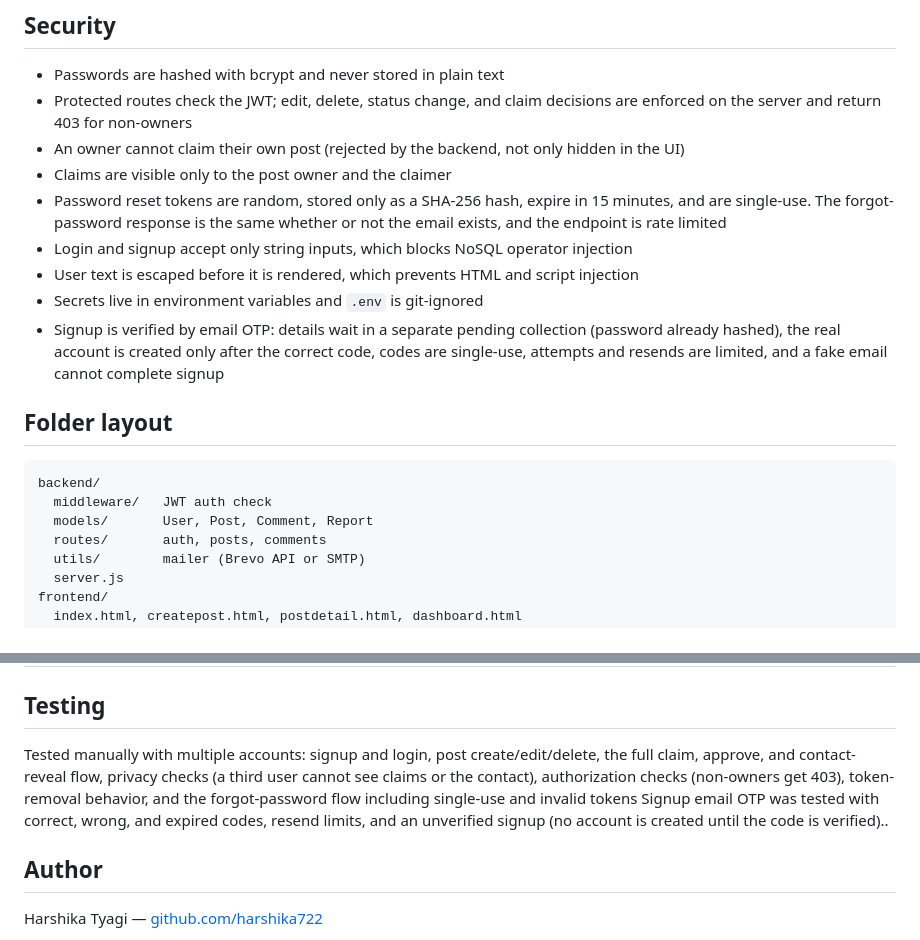
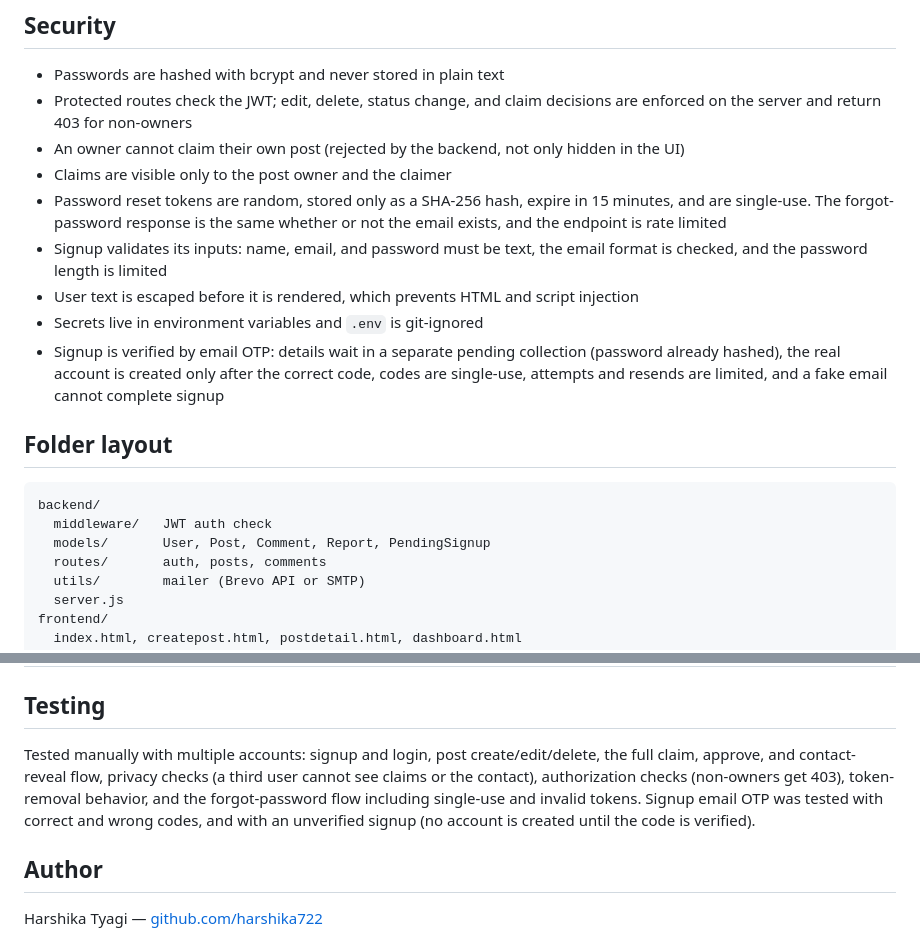
Before and after one commit to harshika722/Campusconnect, a Markdown page: README.md, 2 parts joined by grey strips. Rendered like a GitHub page.

Commit message:
Fix README accuracy

````diff
--- a/README.md
+++ b/README.md
@@ -37,7 +37,7 @@ A college lost-and-found and resource-sharing web app. Students can post lost it
 - An owner cannot claim their own post (rejected by the backend, not only hidden in the UI)
 - Claims are visible only to the post owner and the claimer
 - Password reset tokens are random, stored only as a SHA-256 hash, expire in 15 minutes, and are single-use. The forgot-password response is the same whether or not the email exists, and the endpoint is rate limited
-- Login and signup accept only string inputs, which blocks NoSQL operator injection
+- Signup validates its inputs: name, email, and password must be text, the email format is checked, and the password length is limited
 - User text is escaped before it is rendered, which prevents HTML and script injection
 - Secrets live in environment variables and `.env` is git-ignored
 - Signup is verified by email OTP: details wait in a separate pending collection (password already hashed), the real account is created only after the correct code, codes are single-use, attempts and resends are limited, and a fake email cannot complete signup
@@ -47,7 +47,7 @@ A college lost-and-found and resource-sharing web app. Students can post lost it
 ```
 backend/
   middleware/   JWT auth check
-  models/       User, Post, Comment, Report
+  models/       User, Post, Comment, Report, PendingSignup
   routes/       auth, posts, comments
   utils/        mailer (Brevo API or SMTP)
   server.js
@@ -113,7 +113,7 @@ Open `frontend/index.html` with the VS Code Live Server extension. On `127.0.0.1
 
 ## Testing
 
-Tested manually with multiple accounts: signup and login, post create/edit/delete, the full claim, approve, and contact-reveal flow, privacy checks (a third user cannot see claims or the contact), authorization checks (non-owners get 403), token-removal behavior, and the forgot-password flow including single-use and invalid tokens  Signup email OTP was tested with correct, wrong, and expired codes, resend limits, and an unverified signup (no account is created until the code is verified)..
+Tested manually with multiple accounts: signup and login, post create/edit/delete, the full claim, approve, and contact-reveal flow, privacy checks (a third user cannot see claims or the contact), authorization checks (non-owners get 403), token-removal behavior, and the forgot-password flow including single-use and invalid tokens. Signup email OTP was tested with correct and wrong codes, and with an unverified signup (no account is created until the code is verified).
 
 ## Author
 
````
